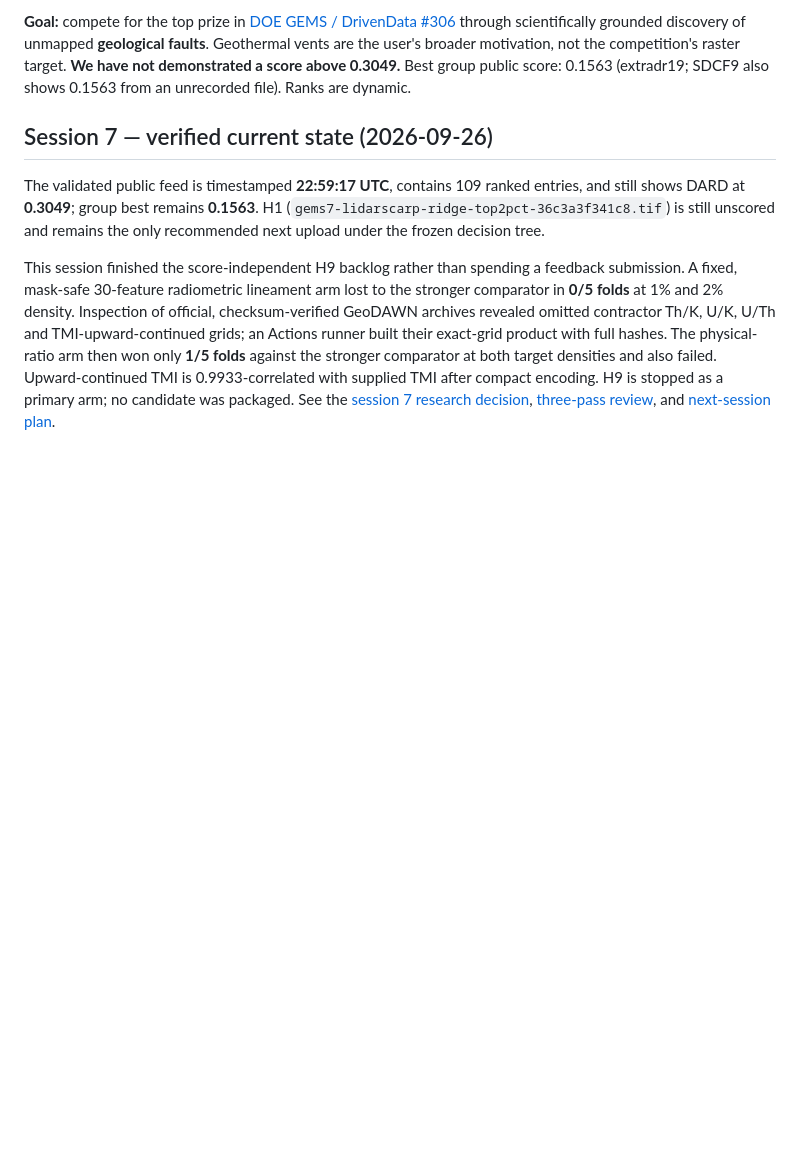
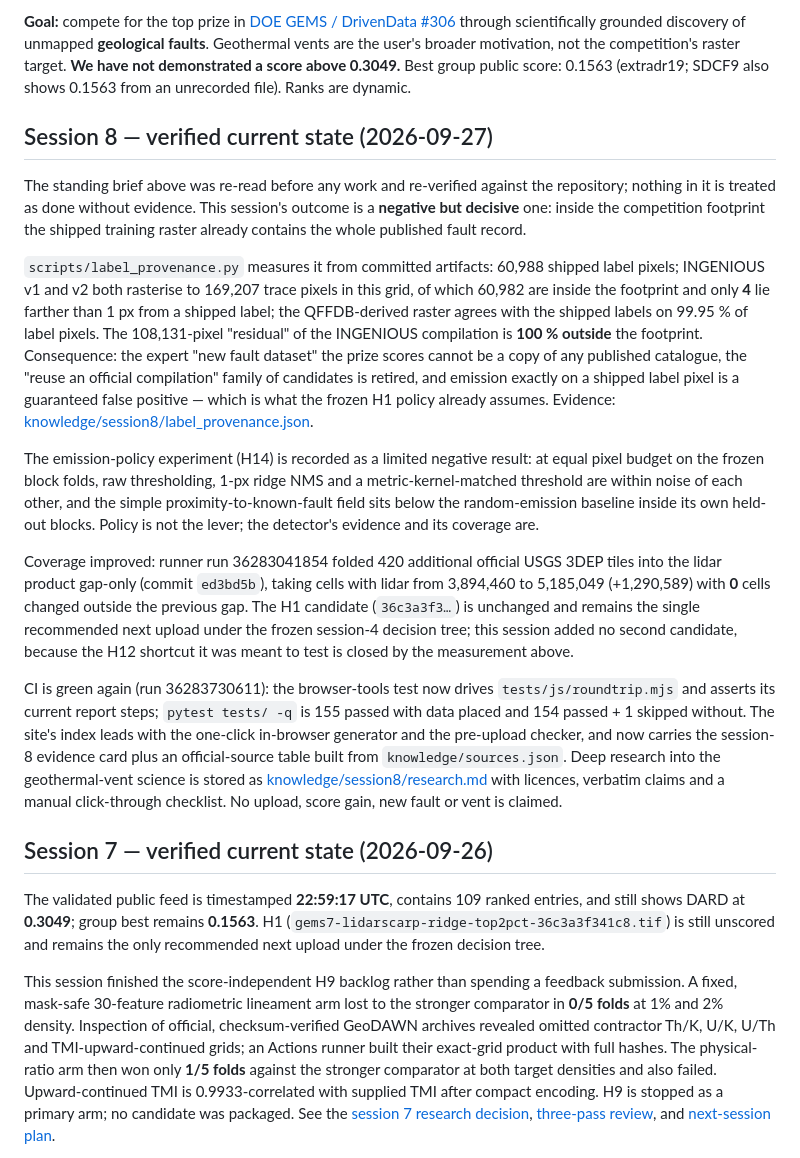
Before and after one commit to buffedlizard55-lab/7GEMSDOE, a Markdown page: README.md, the part around the change. Drawn GitHub-style; blank space fills up the shorter version.

```diff
--- a/README.md
+++ b/README.md
@@ -14,6 +14,50 @@ through scientifically grounded discovery of unmapped **geological faults**.
 Geothermal vents are the user's broader motivation, not the competition's raster target.
 **We have not demonstrated a score above 0.3049.** Best group public score: 0.1563
 (extradr19; SDCF9 also shows 0.1563 from an unrecorded file). Ranks are dynamic.
+
+## Session 8 — verified current state (2026-09-27)
+
+The standing brief above was re-read before any work and re-verified against the
+repository; nothing in it is treated as done without evidence. This session's
+outcome is a **negative but decisive** one: inside the competition footprint the
+shipped training raster already contains the whole published fault record.
+
+`scripts/label_provenance.py` measures it from committed artifacts: 60,988
+shipped label pixels; INGENIOUS v1 and v2 both rasterise to 169,207 trace pixels
+in this grid, of which 60,982 are inside the footprint and only **4** lie farther
+than 1 px from a shipped label; the QFFDB-derived raster agrees with the shipped
+labels on 99.95 % of label pixels. The 108,131-pixel "residual" of the INGENIOUS
+compilation is **100 % outside** the footprint. Consequence: the expert "new
+fault dataset" the prize scores cannot be a copy of any published catalogue, the
+"reuse an official compilation" family of candidates is retired, and emission
+exactly on a shipped label pixel is a guaranteed false positive — which is what
+the frozen H1 policy already assumes. Evidence:
+[knowledge/session8/label_provenance.json](knowledge/session8/label_provenance.json).
+
+The emission-policy experiment (H14) is recorded as a limited negative result:
+at equal pixel budget on the frozen block folds, raw thresholding, 1-px ridge NMS
+and a metric-kernel-matched threshold are within noise of each other, and the
+simple proximity-to-known-fault field sits below the random-emission baseline
+inside its own held-out blocks. Policy is not the lever; the detector's evidence
+and its coverage are.
+
+Coverage improved: runner run 36283041854 folded 420 additional official USGS
+3DEP tiles into the lidar product gap-only (commit `ed3bd5b`), taking cells with
+lidar from 3,894,460 to 5,185,049 (+1,290,589) with **0** cells changed outside
+the previous gap. The H1 candidate (`36c3a3f3…`) is unchanged and remains the
+single recommended next upload under the frozen session-4 decision tree; this
+session added no second candidate, because the H12 shortcut it was meant to test
+is closed by the measurement above.
+
+CI is green again (run 36283730611): the browser-tools test now drives
+`tests/js/roundtrip.mjs` and asserts its current report steps; `pytest tests/ -q`
+is 155 passed with data placed and 154 passed + 1 skipped without. The site's
+index leads with the one-click in-browser generator and the pre-upload checker,
+and now carries the session-8 evidence card plus an official-source table built
+from `knowledge/sources.json`. Deep research into the geothermal-vent science is
+stored as [knowledge/session8/research.md](knowledge/session8/research.md) with
+licences, verbatim claims and a manual click-through checklist. No upload, score
+gain, new fault or vent is claimed.
 
 ## Session 7 — verified current state (2026-09-26)
 
```
Also changed, not shown: STATUS.md (+44 -0 lines), knowledge/session8/research.md (added, +146 -0 lines).
